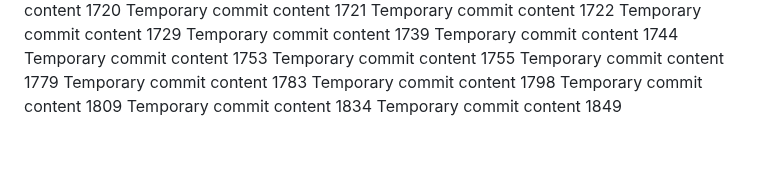
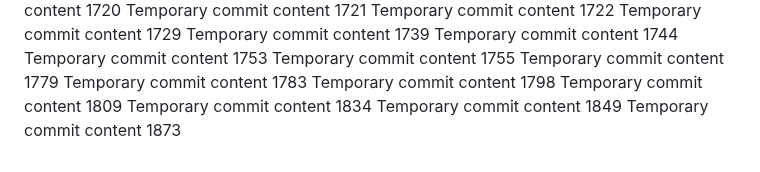
Before and after one commit to codedprocessing/fog, a Markdown page: edt/readme.md, the part around the change. Rendered like a GitHub page.

```diff
--- a/edt/readme.md
+++ b/edt/readme.md
@@ -159,3 +159,4 @@ Temporary commit content 1798
 Temporary commit content 1809
 Temporary commit content 1834
 Temporary commit content 1849
+Temporary commit content 1873
```
